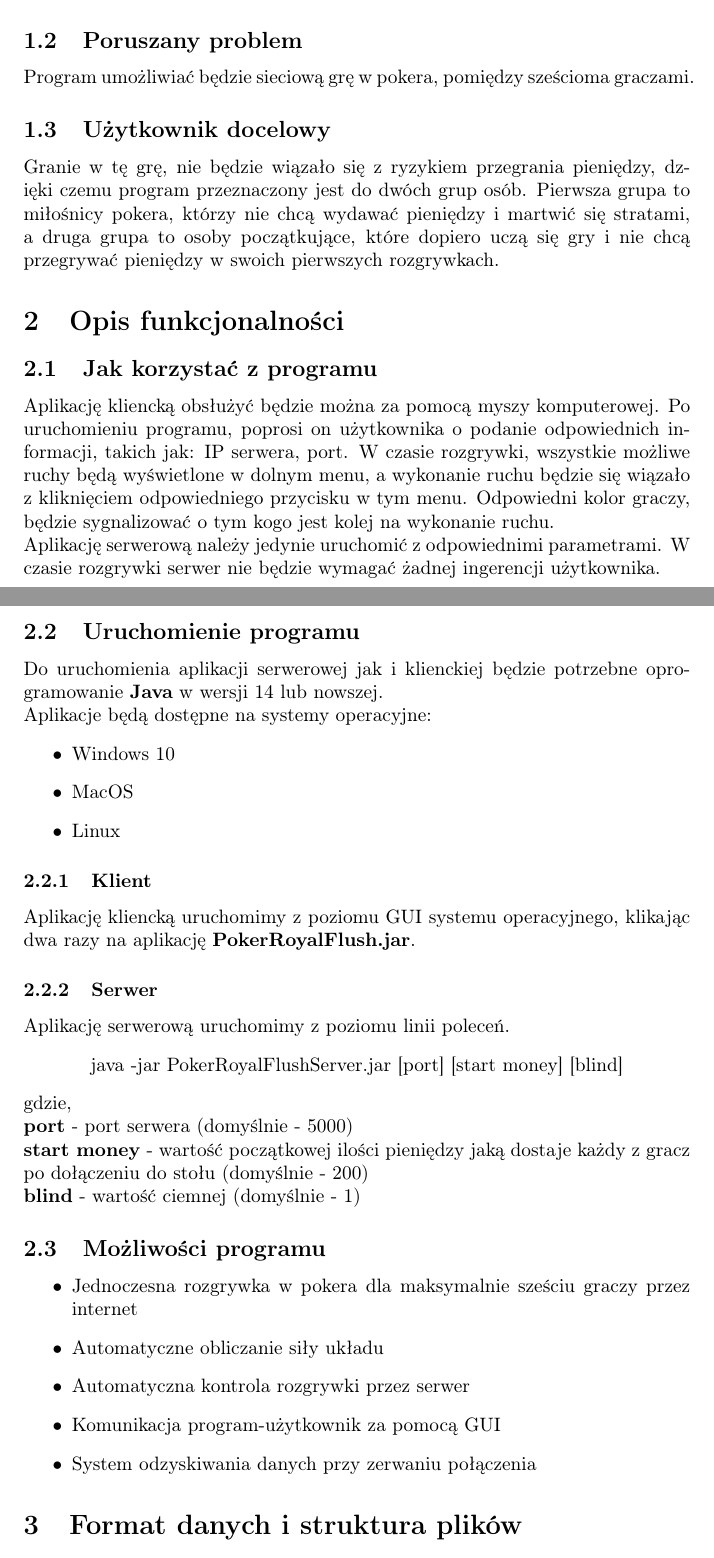
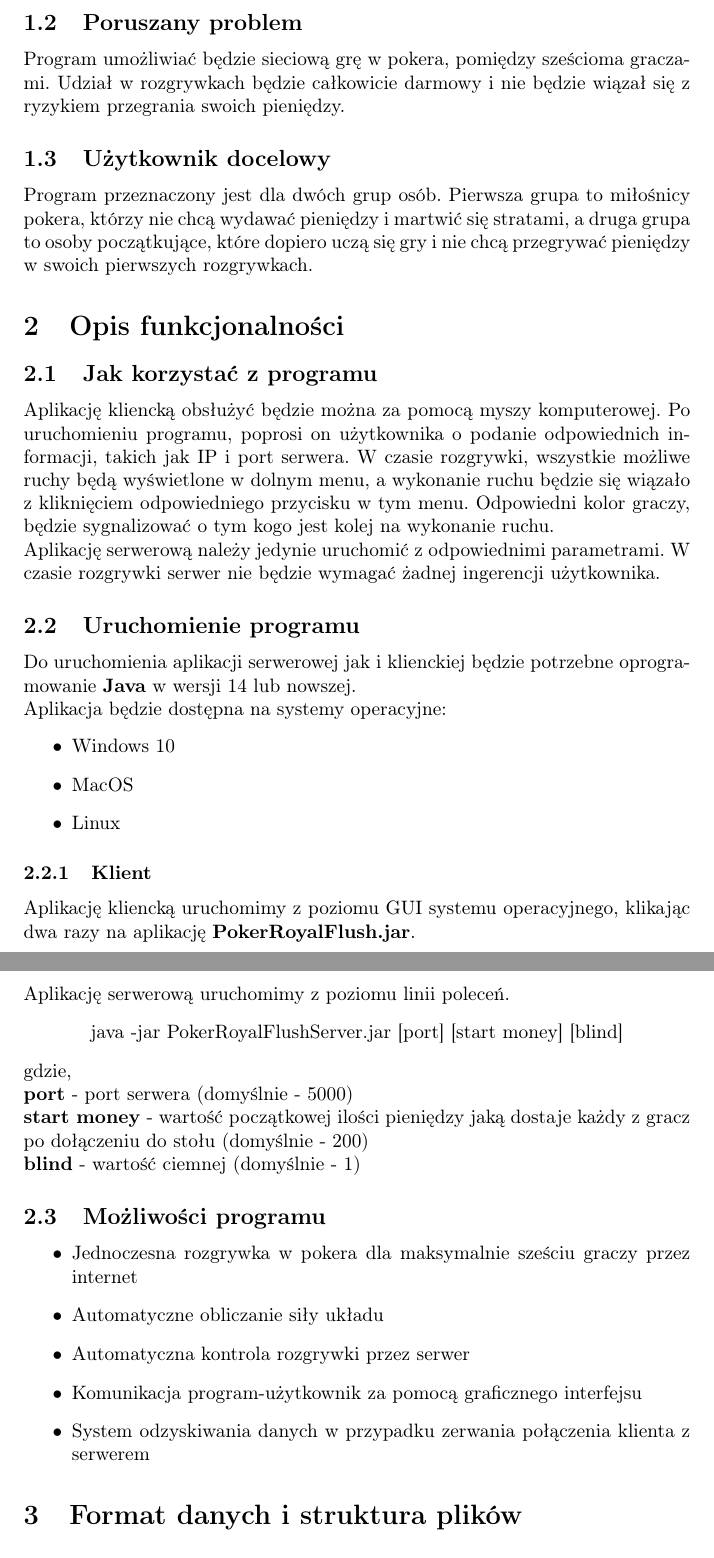
Before and after one commit to lilartisto/poker-royal-flush, a LaTeX document (Documents/functional_specification.tex): two parts of pages 1 and 2 of 6 before the commit and two parts of pages 2 and 3 of 7 after it, joined at a grey line, cut so that both start at the same text. Compiled offline with pdfLaTeX.

Commit message:
small fixes in functional specification

```diff
--- a/Documents/functional_specification.tex
+++ b/Documents/functional_specification.tex
@@ -3,6 +3,7 @@
 \usepackage[T1]{fontenc}
 \usepackage[utf8]{inputenc}
 \usepackage{graphicx}
+\usepackage{polski}
 
 \title{Specyfikacja funkcjonalna - Poker Royal Flush}
 \author{Artur Prasuła}
@@ -16,23 +19,24 @@
 
     \subsection{Poruszany problem}
         Program umożliwiać będzie sieciową grę w pokera, pomiędzy sześcioma graczami.
+        Udział w rozgrywkach będzie całkowicie darmowy i nie będzie wiązał się z ryzykiem przegrania swoich pieniędzy.
 
     \subsection{Użytkownik docelowy}
-        Granie w tę grę, nie będzie wiązało się z ryzykiem przegrania pieniędzy, dzięki czemu program przeznaczony jest do dwóch grup osób.
-        Pierwsza grupa to miłośnicy pokera, którzy nie chcą wydawać pieniędzy i martwić się stratami, a
-        druga grupa to osoby początkujące, które dopiero uczą się gry i nie chcą przegrywać pieniędzy w swoich pierwszych rozgrywkach.
+        Program przeznaczony jest dla dwóch grup osób.
+        Pierwsza grupa to miłośnicy pokera, którzy nie chcą wydawać pieniędzy i martwić się stratami,
+        a druga grupa to osoby początkujące, które dopiero uczą się gry i nie chcą przegrywać pieniędzy w swoich pierwszych rozgrywkach.
 
 \section{Opis funkcjonalności}
     \subsection{Jak korzystać z programu}
         Aplikację kliencką obsłużyć będzie można za pomocą myszy komputerowej.
-        Po uruchomieniu programu, poprosi on użytkownika o podanie odpowiednich informacji, takich jak: IP serwera, port.
+        Po uruchomieniu programu, poprosi on użytkownika o podanie odpowiednich informacji, takich jak IP i port serwera.
         W czasie rozgrywki, wszystkie możliwe ruchy będą wyświetlone w dolnym menu, a wykonanie ruchu będzie się wiązało z kliknięciem odpowiedniego przycisku w tym menu. Odpowiedni kolor graczy, będzie sygnalizować o tym kogo jest kolej na wykonanie ruchu.
         \\
         Aplikację serwerową należy jedynie uruchomić z odpowiednimi parametrami. W czasie rozgrywki serwer nie będzie wymagać żadnej ingerencji użytkownika.
 
     \subsection{Uruchomienie programu}
         Do uruchomienia aplikacji serwerowej jak i klienckiej będzie potrzebne oprogramowanie \textbf{Java} w wersji 14 lub nowszej.\\
-        Aplikacje będą dostępne na systemy operacyjne:
+        Aplikacja będzie dostępna na systemy operacyjne:
         \begin{itemize}
             \item Windows 10
             \item MacOS
@@ -56,8 +60,8 @@
             \item Jednoczesna rozgrywka w pokera dla maksymalnie sześciu graczy przez internet
             \item Automatyczne obliczanie siły układu
             \item Automatyczna kontrola rozgrywki przez serwer
-            \item Komunikacja program-użytkownik za pomocą GUI
-            \item System odzyskiwania danych przy zerwaniu połączenia
+            \item Komunikacja program-użytkownik za pomocą graficznego interfejsu
+            \item System odzyskiwania danych w przypadku zerwania połączenia klienta z serwerem
         \end{itemize}
 
 \section{Format danych i struktura plików}
```
Also changed, not shown: Documents/functional_specification.tex (16 more changed lines).
